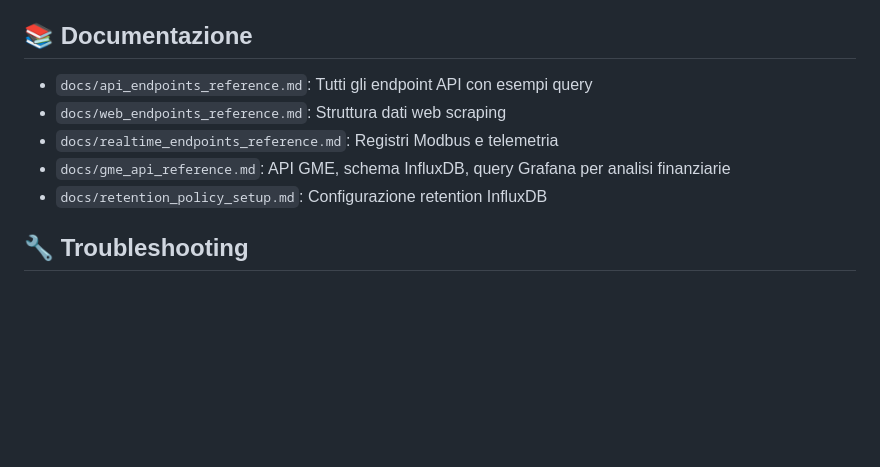
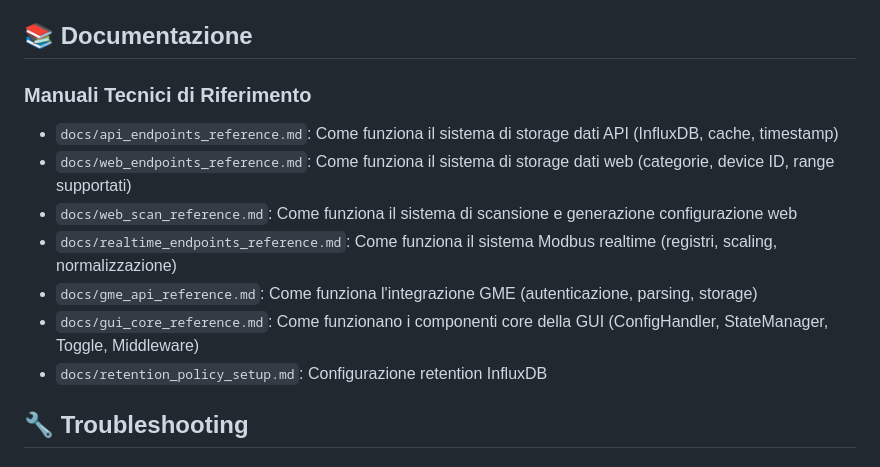
Before and after one commit to frezeen/Solaredge_ScanWriter, a Markdown page: README.md, the part around the change. Drawn GitHub-style; blank space fills up the shorter version.

Commit message:
docs: Add InfluxDB retention policy documentation and update README's documentation links and descriptions.

```diff
--- a/README.md
+++ b/README.md
@@ -473,10 +473,14 @@ L'installer configura automaticamente:
 
 ## 📚 Documentazione
 
-- `docs/api_endpoints_reference.md`: Tutti gli endpoint API con esempi query
-- `docs/web_endpoints_reference.md`: Struttura dati web scraping
-- `docs/realtime_endpoints_reference.md`: Registri Modbus e telemetria
-- `docs/gme_api_reference.md`: API GME, schema InfluxDB, query Grafana per analisi finanziarie
+### Manuali Tecnici di Riferimento
+
+- `docs/api_endpoints_reference.md`: Come funziona il sistema di storage dati API (InfluxDB, cache, timestamp)
+- `docs/web_endpoints_reference.md`: Come funziona il sistema di storage dati web (categorie, device ID, range supportati)
+- `docs/web_scan_reference.md`: Come funziona il sistema di scansione e generazione configurazione web
+- `docs/realtime_endpoints_reference.md`: Come funziona il sistema Modbus realtime (registri, scaling, normalizzazione)
+- `docs/gme_api_reference.md`: Come funziona l'integrazione GME (autenticazione, parsing, storage)
+- `docs/gui_core_reference.md`: Come funzionano i componenti core della GUI (ConfigHandler, StateManager, Toggle, Middleware)
 - `docs/retention_policy_setup.md`: Configurazione retention InfluxDB
 
 ## 🔧 Troubleshooting
```
Also changed, not shown: docs/retention_policy_setup.md (added, +241 -0 lines).
